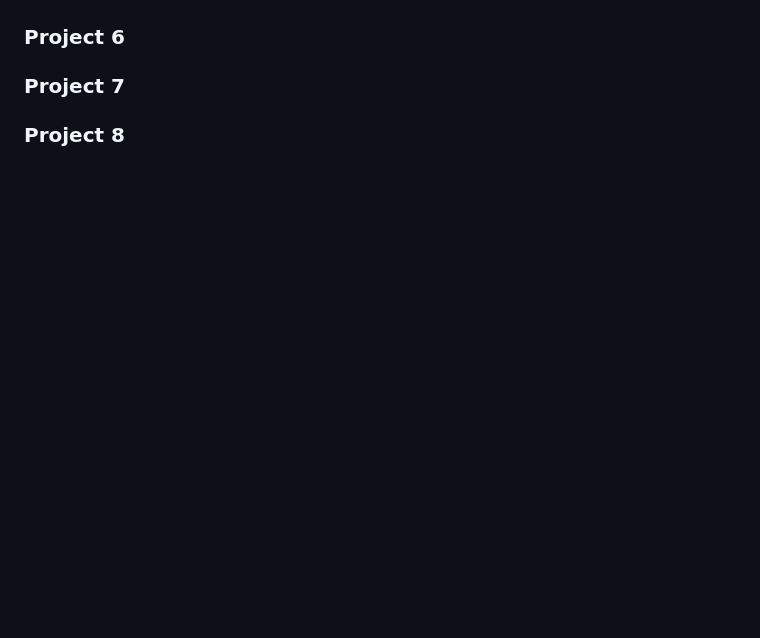
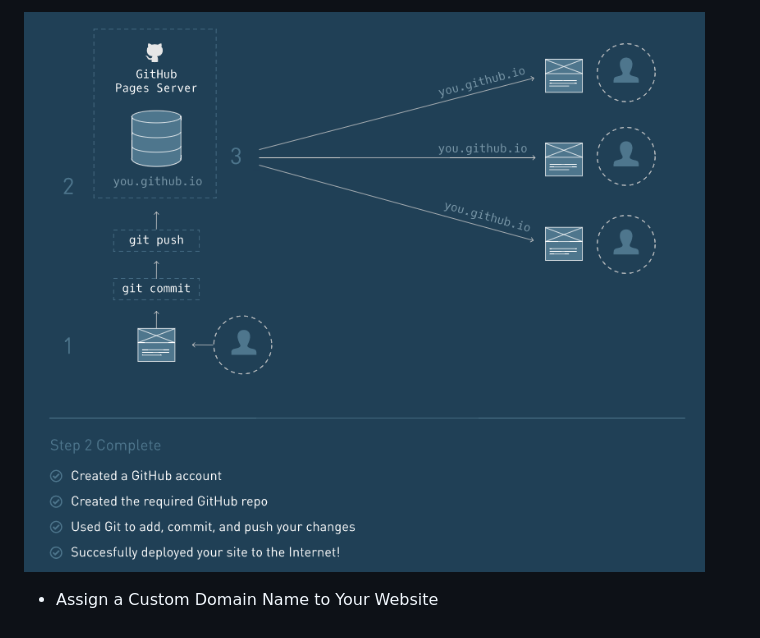
Before and after one commit to meliodaseren/front-end-web-tutorials, a Markdown page: README.md, the part around the change printed below. Rendered like a GitHub page; pictures changed too: Deploy_github.png (added); blank space fills up the shorter version.

```diff
--- a/README.md
+++ b/README.md
@@ -40,11 +44,4 @@ Deploy an static site to the Internet.
 
+![Deploying: GitHub Pages](./Deploy_github.png)
 
-### Project 6
-
-
-
-### Project 7
-
-
-
-### Project 8
+* Assign a Custom Domain Name to Your Website
```
Also changed, not shown: other parts of README.md (+5 -1 lines), Deploy_overview.png (renamed from Deploying.png), Deploy_review.png (added).
